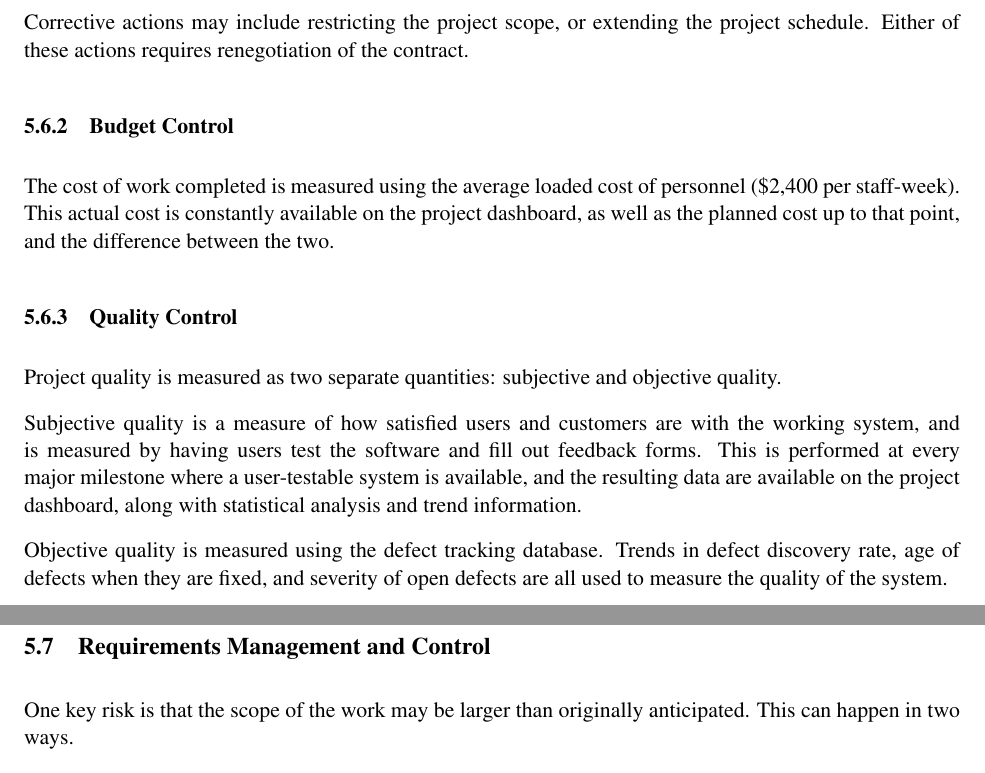
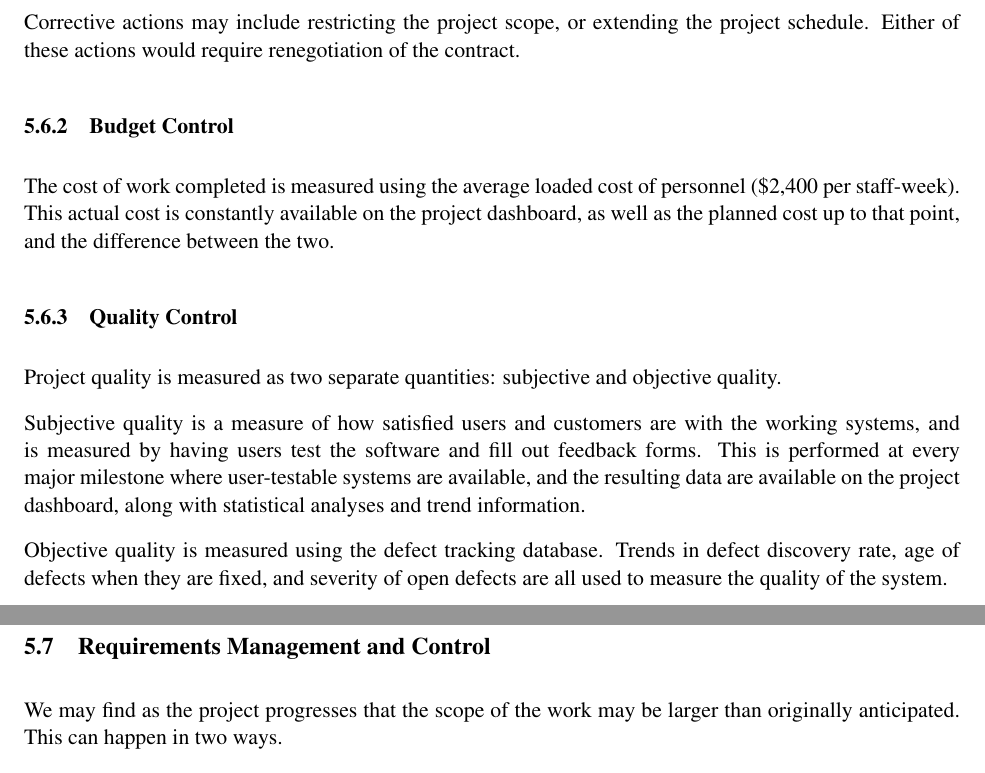
Before and after one commit to aayanqazi/OMSE, a LaTeX document (511/ass3.tex): two parts of pages 13 and 14 of 18, joined at a grey line, cut so that both start at the same text. Compiled offline with pdfLaTeX.

Commit message:
As submitted.

```diff
--- a/511/ass3.tex
+++ b/511/ass3.tex
@@ -514,7 +514,7 @@
 ability to take corrective action relatively early in the schedule.
 
 Corrective actions may include restricting the project scope, or extending the project schedule.
-Either of these actions requires renegotiation of the contract.
+Either of these actions would require renegotiation of the contract.
 
 
 \subsubsection{Budget Control}
@@ -525,10 +525,10 @@
 \subsubsection{Quality Control}
 Project quality is measured as two separate quantities: subjective and objective quality.
 
-Subjective quality is a measure of how satisfied users and customers are with the working system,
+Subjective quality is a measure of how satisfied users and customers are with the working systems,
 and is measured by having users test the software and fill out feedback forms.  This is performed at
-every major milestone where a user-testable system is available, and the resulting data are
-available on the project dashboard, along with statistical analysis and trend information.
+every major milestone where user-testable systems are available, and the resulting data are
+available on the project dashboard, along with statistical analyses and trend information.
 
 Objective quality is measured using the defect tracking database.  Trends in defect discovery rate,
 age of defects when they are fixed, and severity of open defects are all used to measure the quality
@@ -556,8 +556,8 @@
 included in the appendices of the progress report documents (see Reporting above).
 
 \subsection{Requirements Management and Control}
-One key risk is that the scope of the work may be larger than originally anticipated.  This can
-happen in two ways.
+We may find as the project progresses that the scope of the work may be larger than originally
+anticipated.  This can happen in two ways.
 
 The first way is that the original requirements, which seem reasonable at a high level, become too
 large when expanded with necessary detail.  This can be controlled through the use of 50\%- and
```
